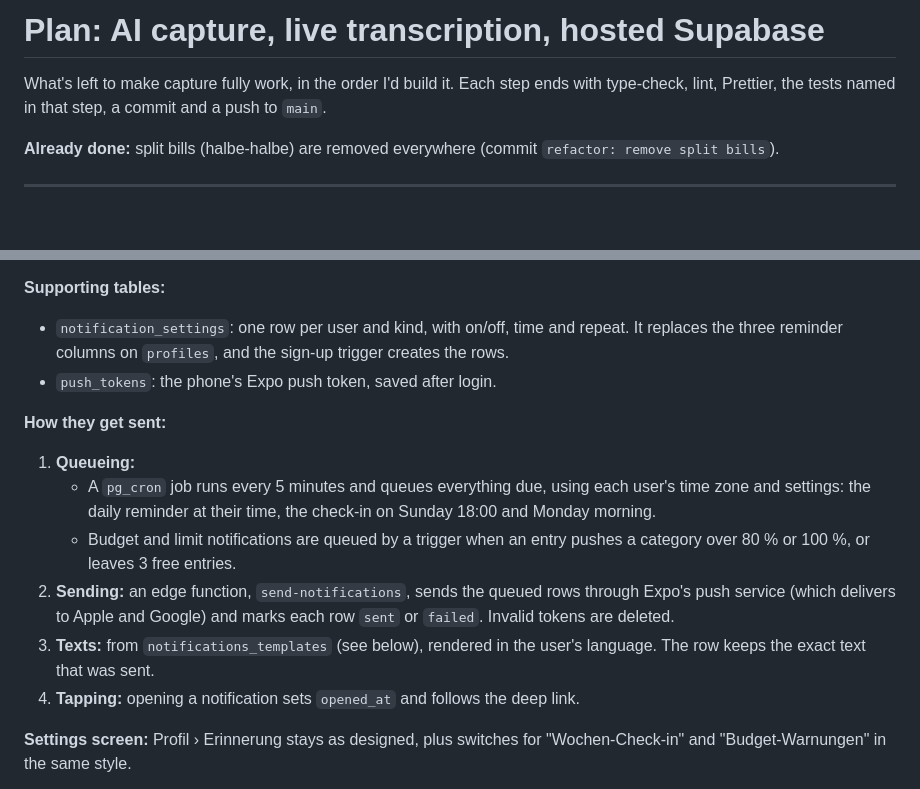
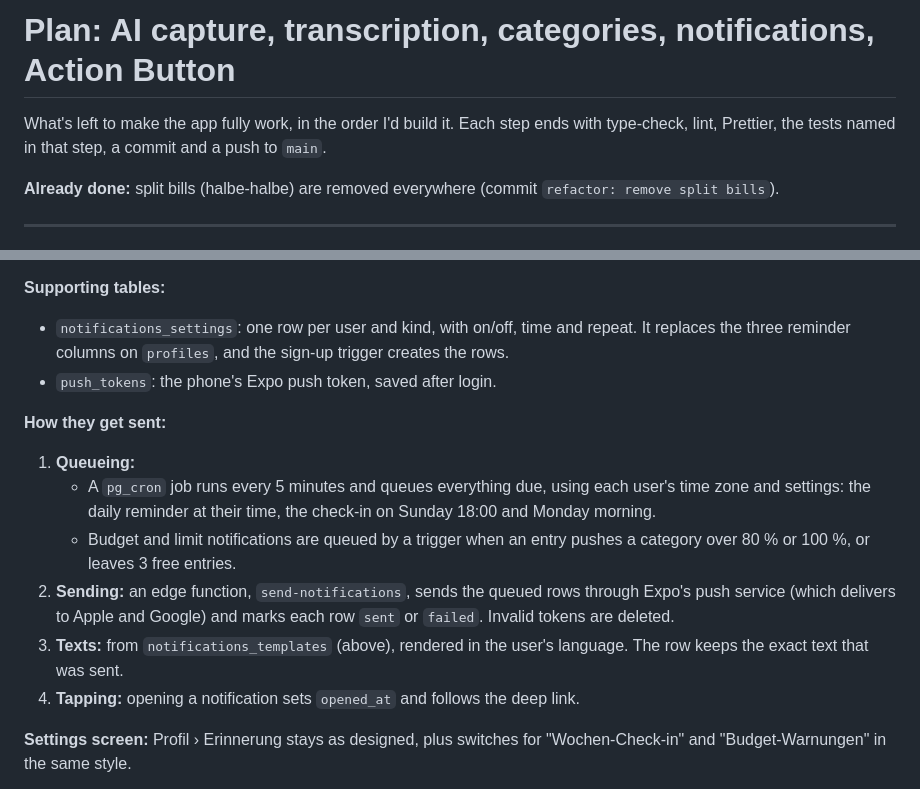
Before and after one commit to timohuennebeck/budget-app, a Markdown page: docs/overnight-plan.md, 2 parts joined by grey strips. Drawn GitHub-style; blank space fills up the shorter version.

Commit message:
docs: tidy the overnight plan
Co-Authored-By: Claude Opus 5.5 <noreply@anthropic.com>
Claude-Session: https://claude.ai/code/session_01Gq3VgiQ2iUaRZ7siKwkKvH

```diff
--- a/docs/overnight-plan.md
+++ b/docs/overnight-plan.md
@@ -1,6 +1,6 @@
-# Plan: AI capture, live transcription, hosted Supabase
+# Plan: AI capture, transcription, categories, notifications, Action Button
 
-What's left to make capture fully work, in the order I'd build it. Each step ends with type-check, lint, Prettier, the tests named in that step, a commit and a push to `main`.
+What's left to make the app fully work, in the order I'd build it. Each step ends with type-check, lint, Prettier, the tests named in that step, a commit and a push to `main`.
 
 **Already done:** split bills (halbe-halbe) are removed everywhere (commit `refactor: remove split bills`).
 
@@ -181,7 +181,7 @@ primary key (kind, locale)
 
 **Supporting tables:**
 
-- `notification_settings`: one row per user and kind, with on/off, time and repeat. It replaces the three reminder columns on `profiles`, and the sign-up trigger creates the rows.
+- `notifications_settings`: one row per user and kind, with on/off, time and repeat. It replaces the three reminder columns on `profiles`, and the sign-up trigger creates the rows.
 - `push_tokens`: the phone's Expo push token, saved after login.
 
 **How they get sent:**
@@ -190,7 +190,7 @@ primary key (kind, locale)
    - A `pg_cron` job runs every 5 minutes and queues everything due, using each user's time zone and settings: the daily reminder at their time, the check-in on Sunday 18:00 and Monday morning.
    - Budget and limit notifications are queued by a trigger when an entry pushes a category over 80 % or 100 %, or leaves 3 free entries.
 2. **Sending:** an edge function, `send-notifications`, sends the queued rows through Expo's push service (which delivers to Apple and Google) and marks each row `sent` or `failed`. Invalid tokens are deleted.
-3. **Texts:** from `notifications_templates` (see below), rendered in the user's language. The row keeps the exact text that was sent.
+3. **Texts:** from `notifications_templates` (above), rendered in the user's language. The row keeps the exact text that was sent.
 4. **Tapping:** opening a notification sets `opened_at` and follows the deep link.
 
 **Settings screen:** Profil › Erinnerung stays as designed, plus switches for "Wochen-Check-in" and "Budget-Warnungen" in the same style.
```
Also changed, not shown: other parts of docs/overnight-plan.md (+4 -4 lines).
